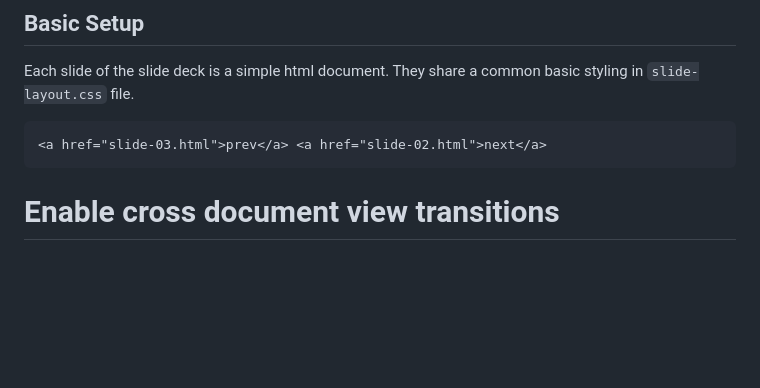
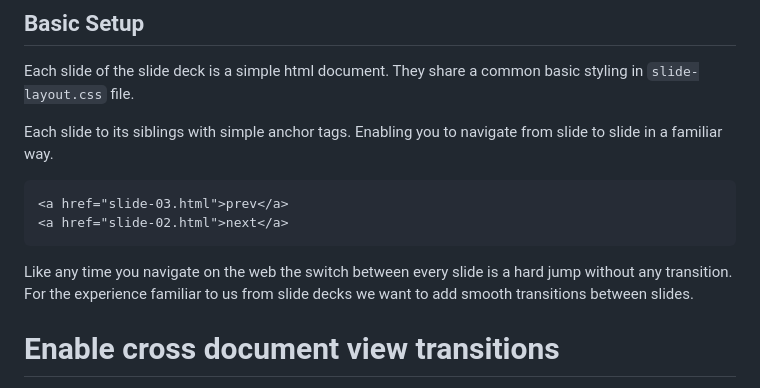
Before and after one commit to g12n/slides, a Markdown page: README.md, the part around the change. Rendered like a GitHub page; blank space fills up the shorter version.

Commit message:
update first section

````diff
--- a/README.md
+++ b/README.md
@@ -6,9 +6,14 @@ This is an demonstration of [Cross-document view transitions][1] in the context
 
 Each slide of the slide deck is a simple html document. They share a common basic styling in `slide-layout.css` file.
 
+Each slide to its siblings with simple anchor tags. Enabling you to navigate from slide to slide in a familiar way.
+
 ```html
-<a href="slide-03.html">prev</a> <a href="slide-02.html">next</a>
+<a href="slide-03.html">prev</a>
+<a href="slide-02.html">next</a>
 ```
+
+Like any time you navigate on the web the switch between every slide is a hard jump without any transition. For the experience familiar to us from slide decks we want to add smooth transitions between slides.
 
 # Enable cross document view transitions
 
````
